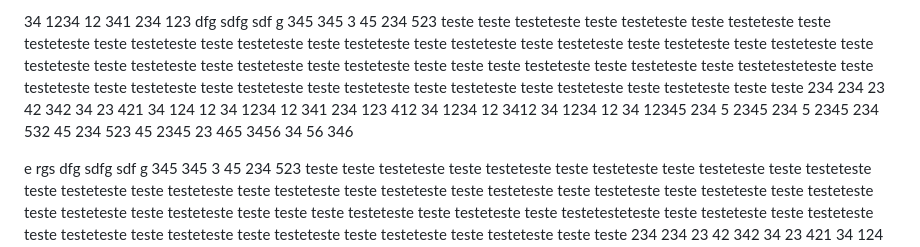
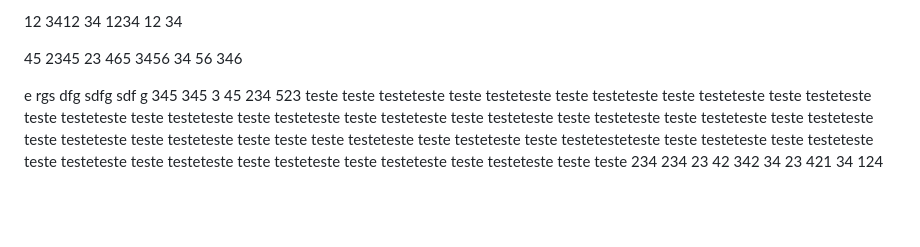
Before and after one commit to fosgate29/naoquerohorariodeverao, a Markdown page: README.md, the part around the change. Drawn GitHub-style; blank space fills up the shorter version.

```diff
--- a/README.md
+++ b/README.md
@@ -1,60 +1,11 @@
 
-34
-1234
-12
-341
-234
-123
-dfg
-sdfg
-sdf
-g
-345
-345
-3
-45
-234
-523
-teste teste testeteste teste testeteste teste testeteste teste testeteste teste testeteste teste testeteste teste testeteste teste testeteste teste testeteste teste testeteste teste testeteste teste testeteste teste testeteste teste testeteste teste testeteste teste
-teste teste testeteste teste testeteste teste testetesteteste teste testeteste teste testeteste teste testeteste teste testeteste teste testeteste teste testeteste teste testeteste teste teste
-234
-234
-23
-42
-342
-34
-23
-421
-34
-124
-12
-34
-1234
-12
-341
-234
-123
-412
-34
-1234
 12
 3412
 34
 1234
 12
 34
-12345
-234
-5
-2345
-234
-5
-2345
-234
-532
-45
-234
-523
+
 45
 2345
 23
```
